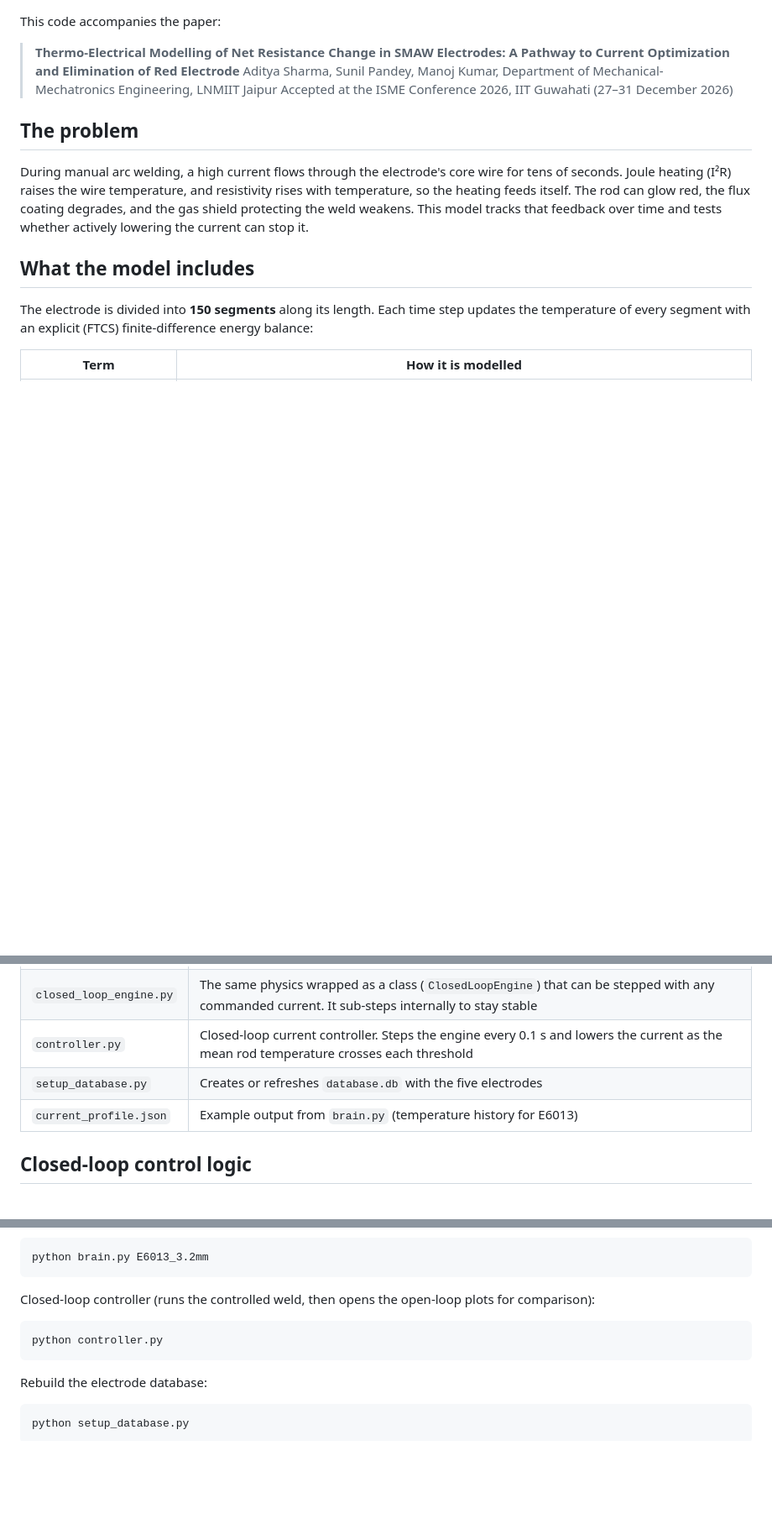
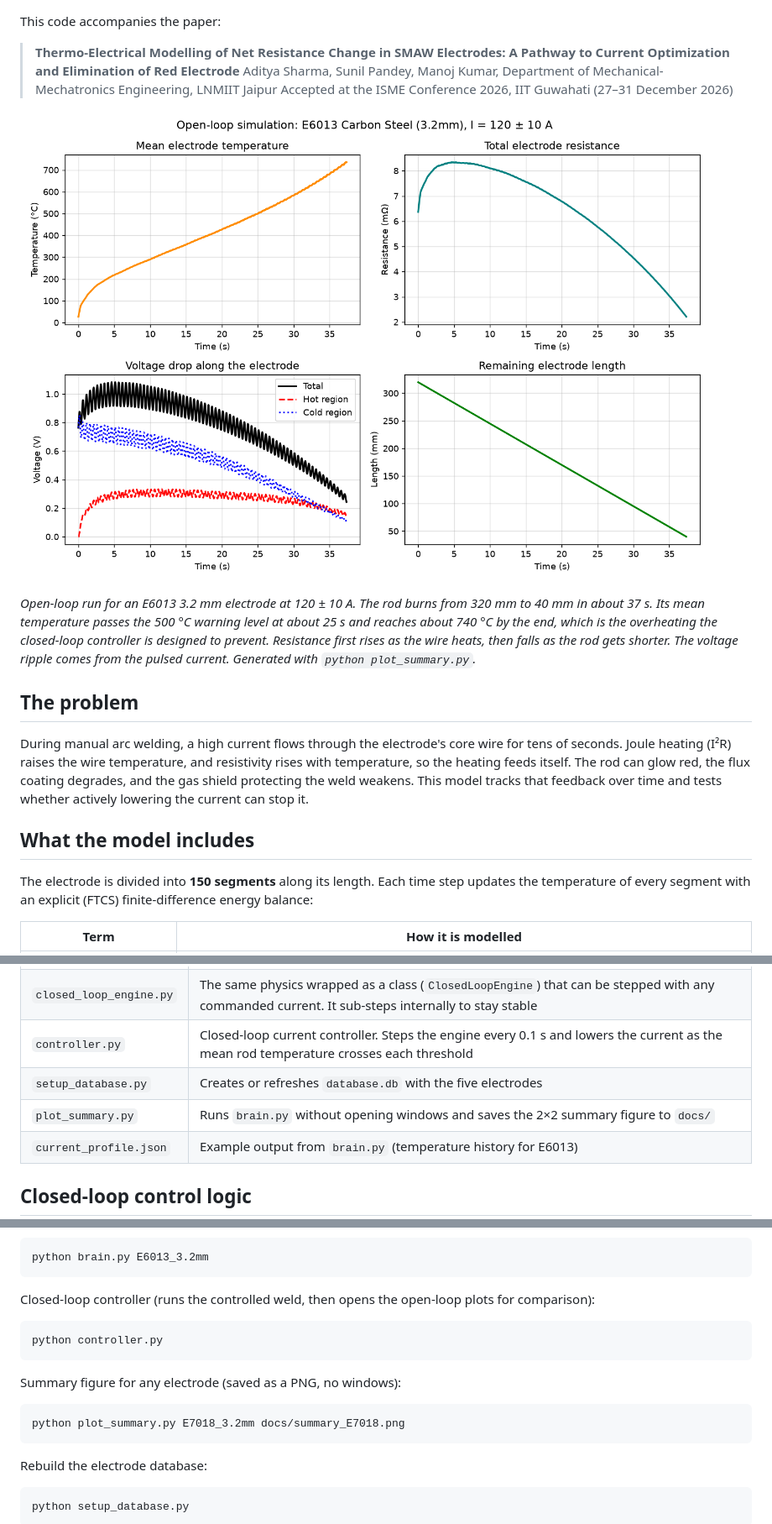
Before and after one commit to Aditya-Sharma23/SMAW-Electrode-Thermal-Model, a Markdown page: README.md, 3 parts joined by grey strips. Shown at 84% size. Rendered like a GitHub page; pictures changed too: docs/summary_E6013.png (added); blank space fills up the shorter version.

Commit message:
Add summary figure of an E6013 run and the script that generates it

````diff
--- a/README.md
+++ b/README.md
@@ -7,6 +7,10 @@ This code accompanies the paper:
 > **Thermo-Electrical Modelling of Net Resistance Change in SMAW Electrodes: A Pathway to Current Optimization and Elimination of Red Electrode**
 > Aditya Sharma, Sunil Pandey, Manoj Kumar, Department of Mechanical-Mechatronics Engineering, LNMIIT Jaipur
 > Accepted at the ISME Conference 2026, IIT Guwahati (27–31 December 2026)
+
+![Open-loop simulation of an E6013 3.2 mm electrode at 120 ± 10 A](docs/summary_E6013.png)
+
+*Open-loop run for an E6013 3.2 mm electrode at 120 ± 10 A. The rod burns from 320 mm to 40 mm in about 37 s. Its mean temperature passes the 500 °C warning level at about 25 s and reaches about 740 °C by the end, which is the overheating the closed-loop controller is designed to prevent. Resistance first rises as the wire heats, then falls as the rod gets shorter. The voltage ripple comes from the pulsed current. Generated with `python plot_summary.py`.*
 
 ## The problem
 
@@ -56,6 +60,7 @@ Each entry holds the geometry, the nominal current and the minimum allowed curre
 | `closed_loop_engine.py` | The same physics wrapped as a class (`ClosedLoopEngine`) that can be stepped with any commanded current. It sub-steps internally to stay stable |
 | `controller.py` | Closed-loop current controller. Steps the engine every 0.1 s and lowers the current as the mean rod temperature crosses each threshold |
 | `setup_database.py` | Creates or refreshes `database.db` with the five electrodes |
+| `plot_summary.py` | Runs `brain.py` without opening windows and saves the 2×2 summary figure to `docs/` |
 | `current_profile.json` | Example output from `brain.py` (temperature history for E6013) |
 
 ## Closed-loop control logic
@@ -89,6 +94,12 @@ Closed-loop controller (runs the controlled weld, then opens the open-loop plots
 python controller.py
 ```
 
+Summary figure for any electrode (saved as a PNG, no windows):
+
+```bash
+python plot_summary.py E7018_3.2mm docs/summary_E7018.png
+```
+
 Rebuild the electrode database:
 
 ```bash
````
Also changed, not shown: 1 other file.
